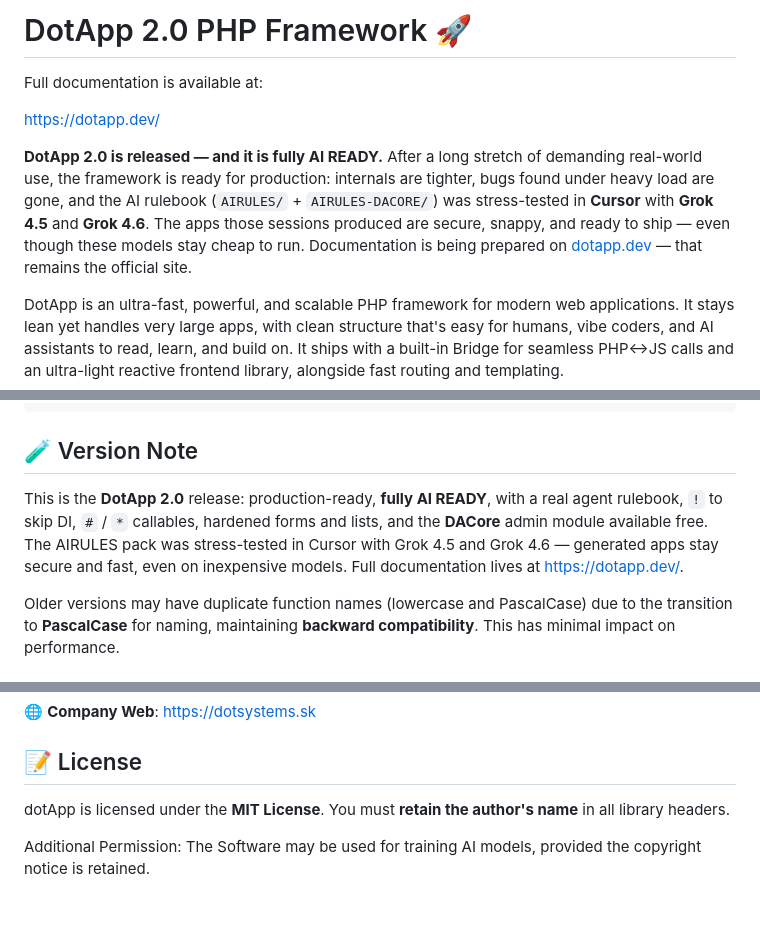
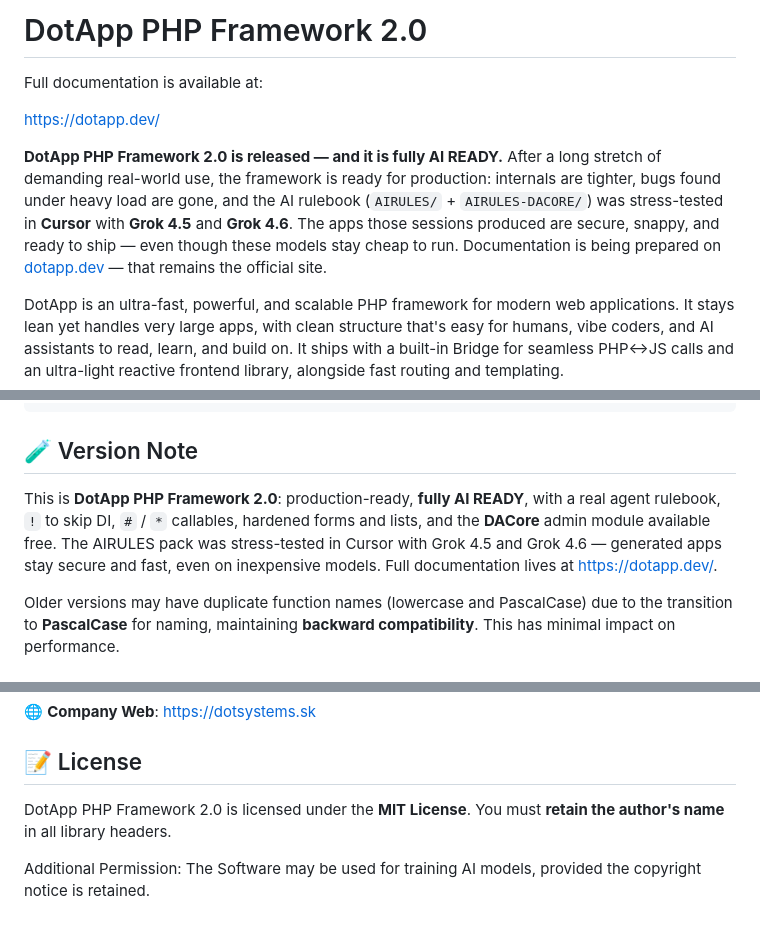
Before and after one commit to dotsystems-sk/DotApp, a Markdown page: README.md, 3 parts joined by grey strips. Rendered like a GitHub page.

Commit message:
DotApp PHP framework 2.0

```diff
--- a/README.md
+++ b/README.md
@@ -1,10 +1,10 @@
-# DotApp 2.0 PHP Framework 🚀
+# DotApp PHP Framework 2.0
 
 Full documentation is available at:
 
 [https://dotapp.dev/](https://dotapp.dev/)
 
-**DotApp 2.0 is released — and it is fully AI READY.** After a long stretch of demanding real-world use, the framework is ready for production: internals are tighter, bugs found under heavy load are gone, and the AI rulebook (`AIRULES/` + `AIRULES-DACORE/`) was stress-tested in **Cursor** with **Grok 4.5** and **Grok 4.6**. The apps those sessions produced are secure, snappy, and ready to ship — even though these models stay cheap to run. Documentation is being prepared on [dotapp.dev](https://dotapp.dev/) — that remains the official site.
+**DotApp PHP Framework 2.0 is released — and it is fully AI READY.** After a long stretch of demanding real-world use, the framework is ready for production: internals are tighter, bugs found under heavy load are gone, and the AI rulebook (`AIRULES/` + `AIRULES-DACORE/`) was stress-tested in **Cursor** with **Grok 4.5** and **Grok 4.6**. The apps those sessions produced are secure, snappy, and ready to ship — even though these models stay cheap to run. Documentation is being prepared on [dotapp.dev](https://dotapp.dev/) — that remains the official site.
 
 DotApp is an ultra-fast, powerful, and scalable PHP framework for modern web applications. It stays lean yet handles very large apps, with clean structure that's easy for humans, vibe coders, and AI assistants to read, learn, and build on. It ships with a built-in Bridge for seamless PHP↔JS calls and an ultra-light reactive frontend library, alongside fast routing and templating.
 
@@ -237,7 +237,7 @@ Options:
 
 ## 🧪 Version Note
 
-This is the **DotApp 2.0** release: production-ready, **fully AI READY**, with a real agent rulebook, `!` to skip DI, `#` / `*` callables, hardened forms and lists, and the **DACore** admin module available free. The AIRULES pack was stress-tested in Cursor with Grok 4.5 and Grok 4.6 — generated apps stay secure and fast, even on inexpensive models. Full documentation lives at [https://dotapp.dev/](https://dotapp.dev/).
+This is **DotApp PHP Framework 2.0**: production-ready, **fully AI READY**, with a real agent rulebook, `!` to skip DI, `#` / `*` callables, hardened forms and lists, and the **DACore** admin module available free. The AIRULES pack was stress-tested in Cursor with Grok 4.5 and Grok 4.6 — generated apps stay secure and fast, even on inexpensive models. Full documentation lives at [https://dotapp.dev/](https://dotapp.dev/).
 
 Older versions may have duplicate function names (lowercase and PascalCase) due to the transition to **PascalCase** for naming, maintaining **backward compatibility**. This has minimal impact on performance.
 
@@ -257,6 +257,6 @@ Full documentation is available at:
 
 ## 📝 License
 
-dotApp is licensed under the **MIT License**. You must **retain the author's name** in all library headers.
+DotApp PHP Framework 2.0 is licensed under the **MIT License**. You must **retain the author's name** in all library headers.
 
 Additional Permission: The Software may be used for training AI models, provided the copyright notice is retained.
```
